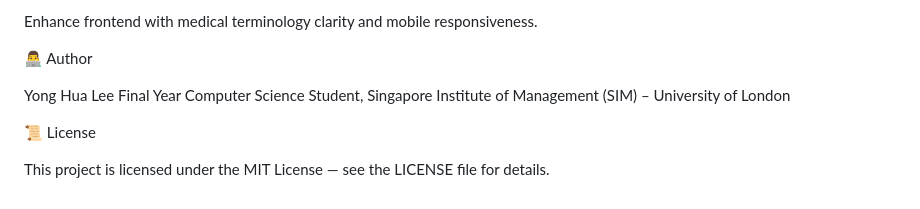
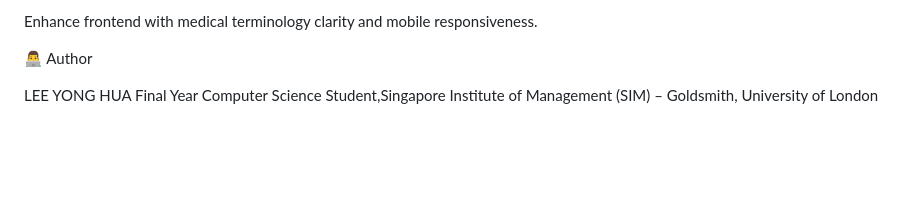
Before and after one commit to yhlee026/deep-learing-breast-cancer-detection, a Markdown page: README.md, the part around the change. GitHub-like rendering; blank space fills up the shorter version.

```diff
--- a/README.md
+++ b/README.md
@@ -128,10 +128,5 @@ Enhance frontend with medical terminology clarity and mobile responsiveness.
 
 👨‍💻 Author
 
-Yong Hua Lee
-Final Year Computer Science Student, Singapore Institute of Management (SIM) – University of London
-
-📜 License
-
-This project is licensed under the MIT License — see the LICENSE
- file for details.
+LEE YONG HUA
+Final Year Computer Science Student,Singapore Institute of Management (SIM) – Goldsmith, University of London
```
